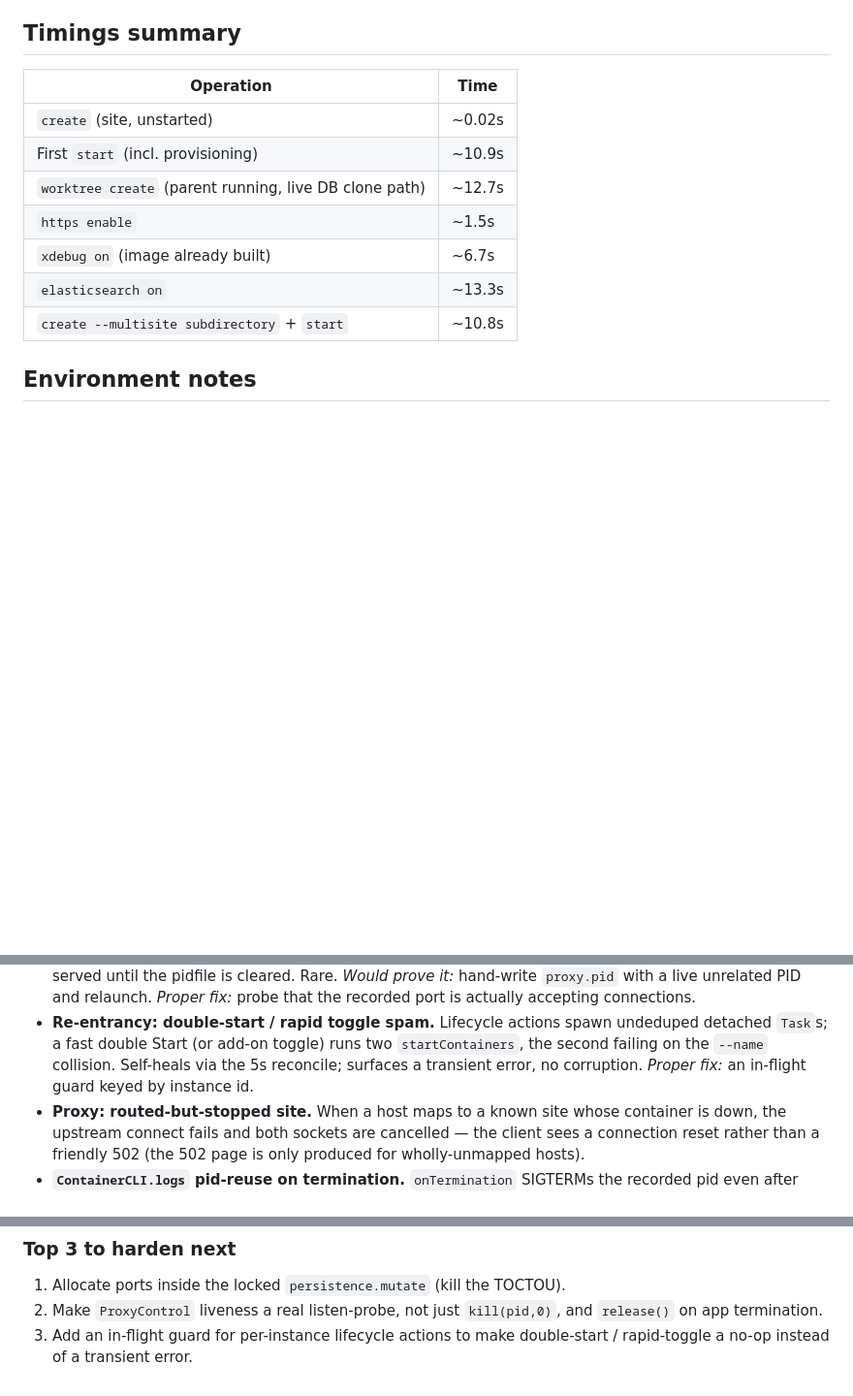
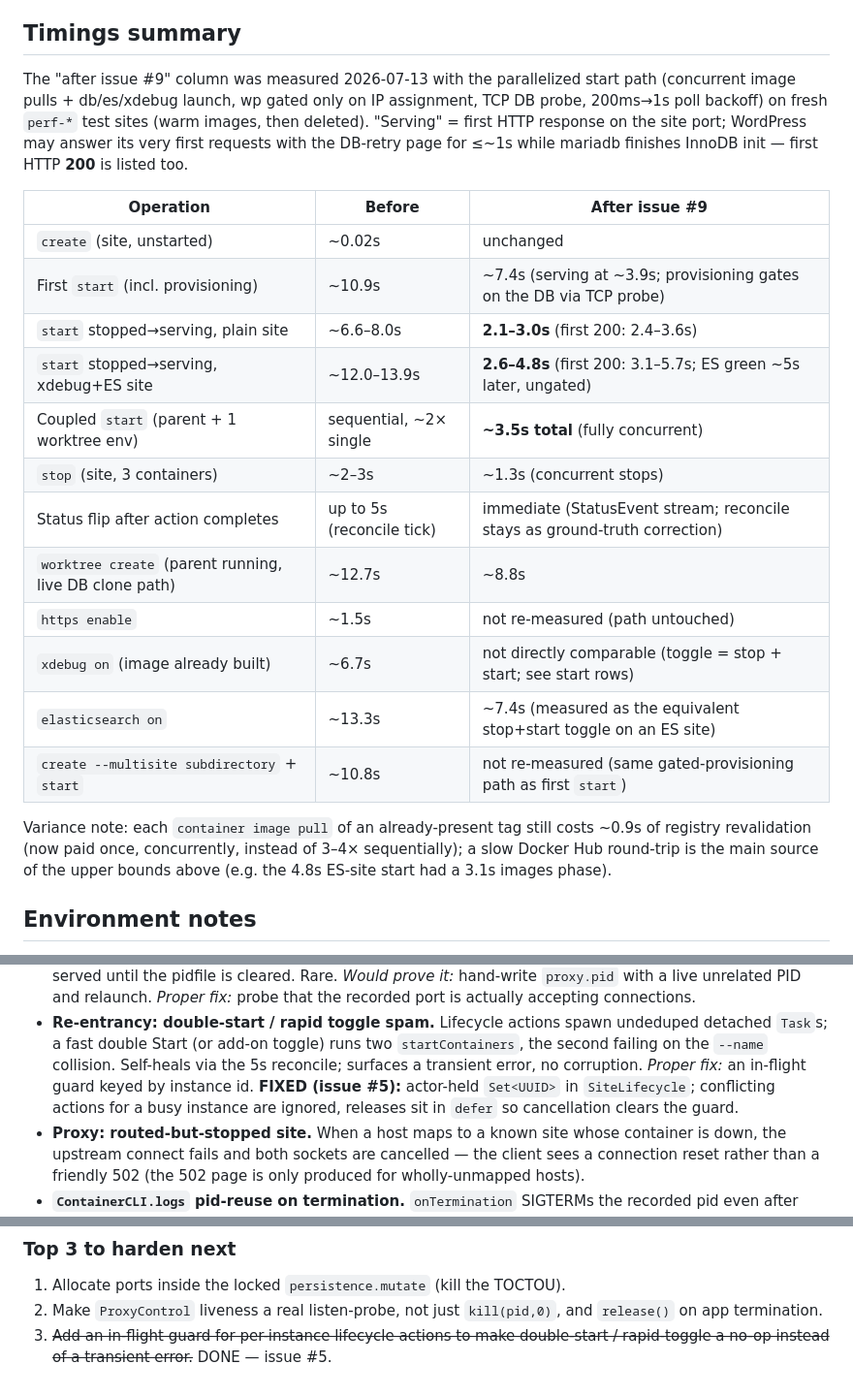
Before and after one commit to fabiankaegy/wp-container, a Markdown page: docs/ACCEPTANCE.md, 3 parts joined by grey strips. Shown at 97% size. Drawn GitHub-style; blank space fills up the shorter version.

Commit message:
docs(acceptance): before/after timings for issue #9, mark issue #5 re-entrancy fixed
Co-Authored-By: Claude Fable 5 <noreply@anthropic.com>

```diff
--- a/docs/ACCEPTANCE.md
+++ b/docs/ACCEPTANCE.md
@@ -205,15 +205,32 @@ sites, containers, folders and store entries were deleted before finishing.
 
 ## Timings summary
 
-| Operation | Time |
-|---|---|
-| `create` (site, unstarted) | ~0.02s |
-| First `start` (incl. provisioning) | ~10.9s |
-| `worktree create` (parent running, live DB clone path) | ~12.7s |
-| `https enable` | ~1.5s |
-| `xdebug on` (image already built) | ~6.7s |
-| `elasticsearch on` | ~13.3s |
-| `create --multisite subdirectory` + `start` | ~10.8s |
+The "after issue #9" column was measured 2026-07-13 with the parallelized
+start path (concurrent image pulls + db/es/xdebug launch, wp gated only on IP
+assignment, TCP DB probe, 200ms→1s poll backoff) on fresh `perf-*` test sites
+(warm images, then deleted). "Serving" = first HTTP response on the site port;
+WordPress may answer its very first requests with the DB-retry page for
+≤~1s while mariadb finishes InnoDB init — first HTTP **200** is listed too.
+
+| Operation | Before | After issue #9 |
+|---|---|---|
+| `create` (site, unstarted) | ~0.02s | unchanged |
+| First `start` (incl. provisioning) | ~10.9s | ~7.4s (serving at ~3.9s; provisioning gates on the DB via TCP probe) |
+| `start` stopped→serving, plain site | ~6.6–8.0s | **2.1–3.0s** (first 200: 2.4–3.6s) |
+| `start` stopped→serving, xdebug+ES site | ~12.0–13.9s | **2.6–4.8s** (first 200: 3.1–5.7s; ES green ~5s later, ungated) |
+| Coupled `start` (parent + 1 worktree env) | sequential, ~2× single | **~3.5s total** (fully concurrent) |
+| `stop` (site, 3 containers) | ~2–3s | ~1.3s (concurrent stops) |
+| Status flip after action completes | up to 5s (reconcile tick) | immediate (StatusEvent stream; reconcile stays as ground-truth correction) |
+| `worktree create` (parent running, live DB clone path) | ~12.7s | ~8.8s |
+| `https enable` | ~1.5s | not re-measured (path untouched) |
+| `xdebug on` (image already built) | ~6.7s | not directly comparable (toggle = stop + start; see start rows) |
+| `elasticsearch on` | ~13.3s | ~7.4s (measured as the equivalent stop+start toggle on an ES site) |
+| `create --multisite subdirectory` + `start` | ~10.8s | not re-measured (same gated-provisioning path as first `start`) |
+
+Variance note: each `container image pull` of an already-present tag still
+costs ~0.9s of registry revalidation (now paid once, concurrently, instead of
+3–4× sequentially); a slow Docker Hub round-trip is the main source of the
+upper bounds above (e.g. the 4.8s ES-site start had a 3.1s images phase).
 
 ## Environment notes
 
@@ -290,7 +307,9 @@ green (`xcodegen && make build`, both schemes) after each fix.
   undeduped detached `Task`s; a fast double Start (or add-on toggle) runs two
   `startContainers`, the second failing on the `--name` collision. Self-heals via
   the 5s reconcile; surfaces a transient error, no corruption. *Proper fix:* an
-  in-flight guard keyed by instance id.
+  in-flight guard keyed by instance id. **FIXED (issue #5):** actor-held
+  `Set<UUID>` in `SiteLifecycle`; conflicting actions for a busy instance are
+  ignored, releases sit in `defer` so cancellation clears the guard.
 - **Proxy: routed-but-stopped site.** When a host maps to a known site whose
   container is down, the upstream connect fails and both sockets are cancelled —
   the client sees a connection reset rather than a friendly 502 (the 502 page is
@@ -317,5 +336,6 @@ the remainder are low-frequency edge cases that self-heal or fail safe.
 1. Allocate ports inside the locked `persistence.mutate` (kill the TOCTOU).
 2. Make `ProxyControl` liveness a real listen-probe, not just `kill(pid,0)`, and
    `release()` on app termination.
-3. Add an in-flight guard for per-instance lifecycle actions to make
-   double-start / rapid-toggle a no-op instead of a transient error.
+3. ~~Add an in-flight guard for per-instance lifecycle actions to make
+   double-start / rapid-toggle a no-op instead of a transient error.~~
+   DONE — issue #5.
```
